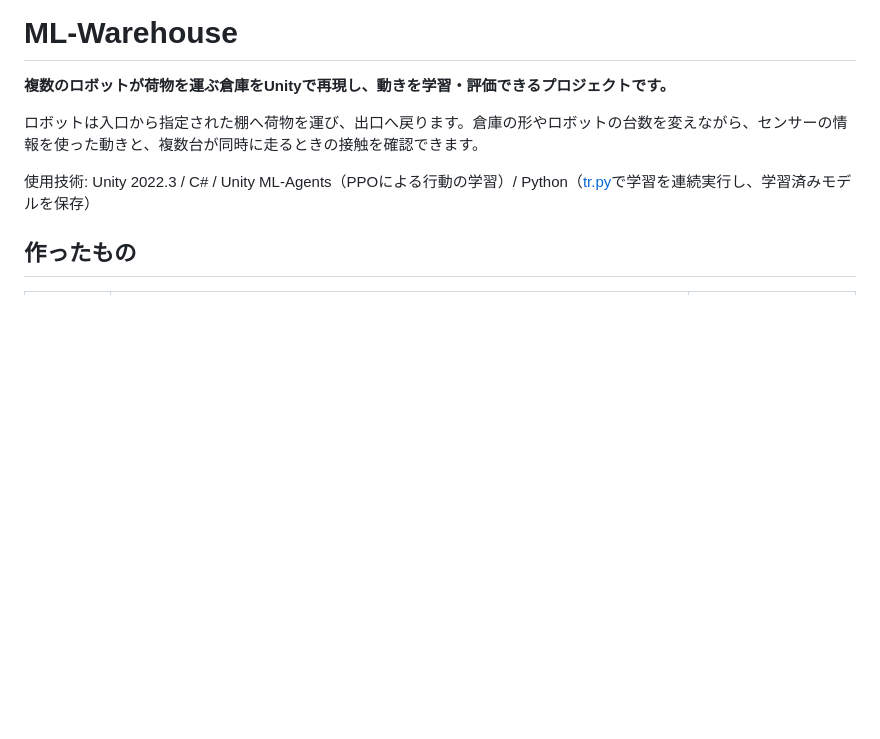
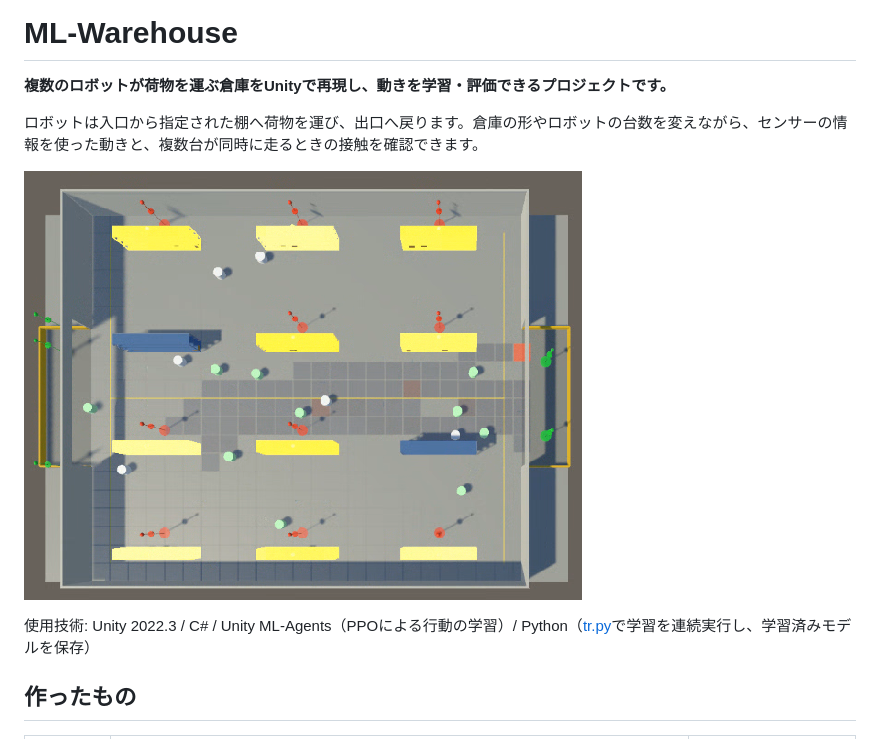
Before and after one commit to Tobigusoku/ML-warehouse, a Markdown page: README.md, the part around the change. GitHub-like rendering; pictures changed too: docs/images/warehouse.png (added); blank space fills up the shorter version.

Commit message:
Add warehouse screenshot to README

```diff
--- a/README.md
+++ b/README.md
@@ -3,6 +3,8 @@
 **複数のロボットが荷物を運ぶ倉庫をUnityで再現し、動きを学習・評価できるプロジェクトです。**
 
 ロボットは入口から指定された棚へ荷物を運び、出口へ戻ります。倉庫の形やロボットの台数を変えながら、センサーの情報を使った動きと、複数台が同時に走るときの接触を確認できます。
+
+![棚と複数のロボットを配置した倉庫シミュレーションの俯瞰画面](docs/images/warehouse.png)
 
 使用技術: Unity 2022.3 / C# / Unity ML-Agents（PPOによる行動の学習）/ Python（[tr.py](tr.py)で学習を連続実行し、学習済みモデルを保存）
 
```
